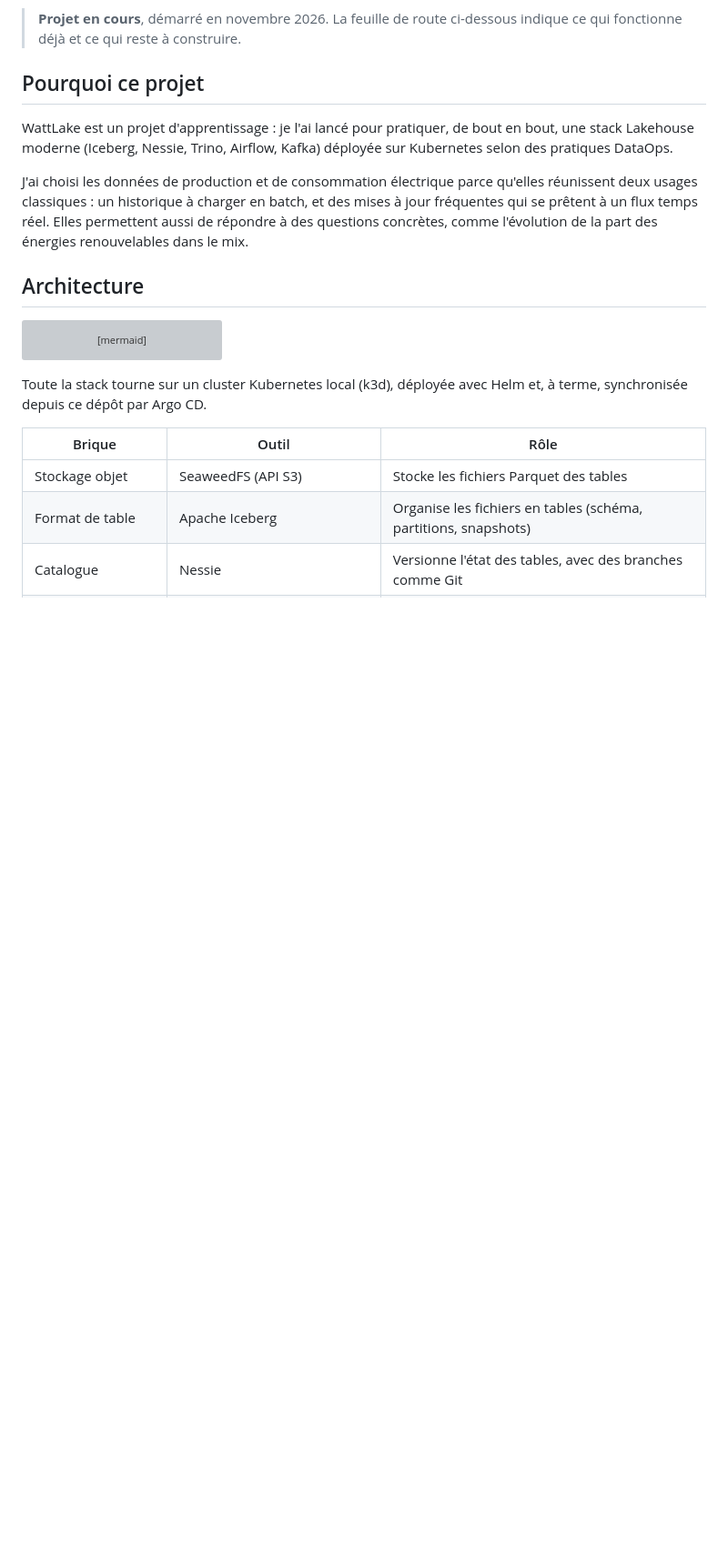
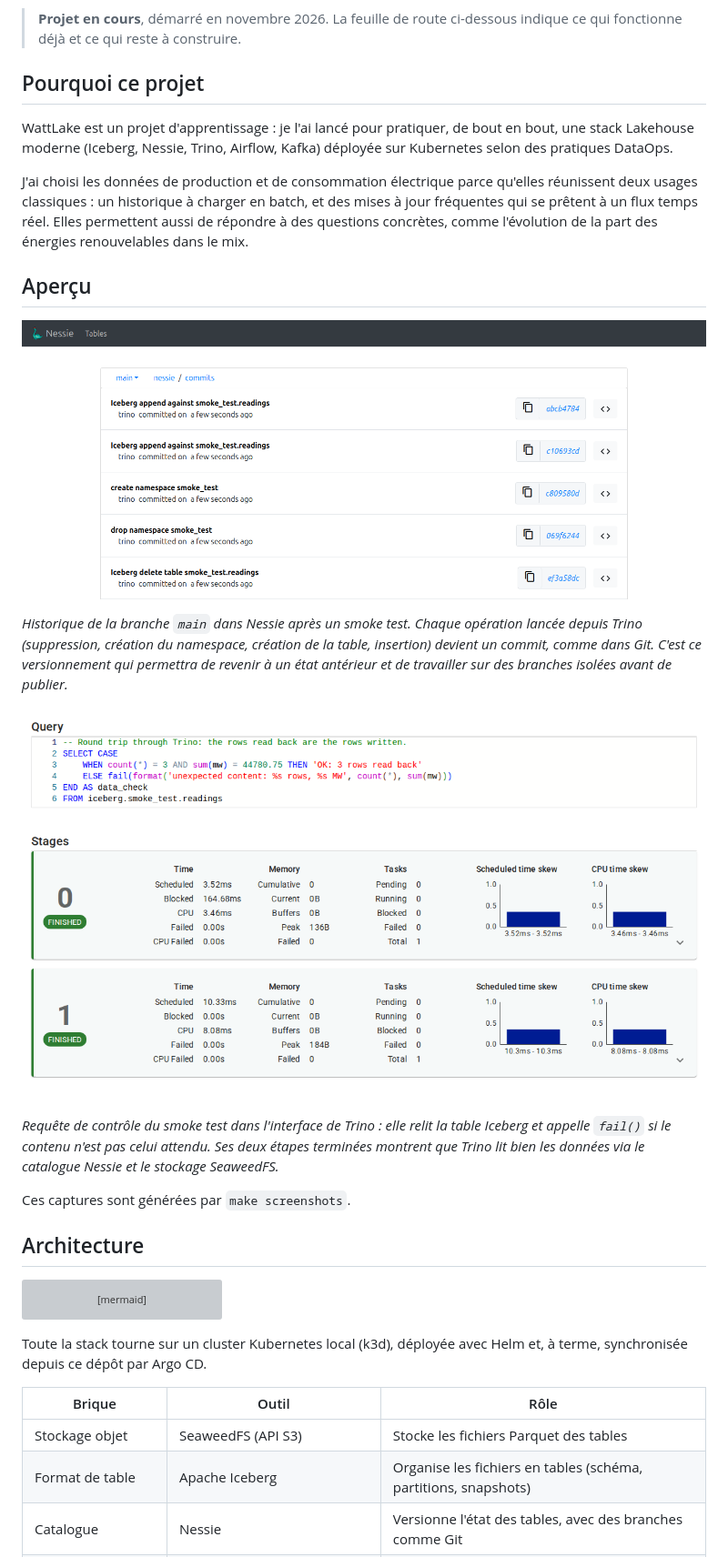
Before and after one commit to Maeva-RODRIGUES/wattlake, a Markdown page: README.md, the part around one of its changes. Shown at 91% size. GitHub-like rendering; pictures changed too: docs/images/nessie-commits.png (added), docs/images/trino-query.png (added); blank space fills up the shorter version; grey boxes are pictures that could not be loaded.

Commit message:
docs: add stack screenshots to README

```diff
--- a/README.md
+++ b/README.md
@@ -9,6 +9,18 @@ Plateforme Lakehouse open source construite sur les données publiques du mix é
 WattLake est un projet d'apprentissage : je l'ai lancé pour pratiquer, de bout en bout, une stack Lakehouse moderne (Iceberg, Nessie, Trino, Airflow, Kafka) déployée sur Kubernetes selon des pratiques DataOps.
 
 J'ai choisi les données de production et de consommation électrique parce qu'elles réunissent deux usages classiques : un historique à charger en batch, et des mises à jour fréquentes qui se prêtent à un flux temps réel. Elles permettent aussi de répondre à des questions concrètes, comme l'évolution de la part des énergies renouvelables dans le mix.
+
+## Aperçu
+
+![Historique des commits de la branche main dans l'interface de Nessie](docs/images/nessie-commits.png)
+
+*Historique de la branche `main` dans Nessie après un smoke test. Chaque opération lancée depuis Trino (suppression, création du namespace, création de la table, insertion) devient un commit, comme dans Git. C'est ce versionnement qui permettra de revenir à un état antérieur et de travailler sur des branches isolées avant de publier.*
+
+![Détail de la requête de contrôle du smoke test dans l'interface de Trino](docs/images/trino-query.png)
+
+*Requête de contrôle du smoke test dans l'interface de Trino : elle relit la table Iceberg et appelle `fail()` si le contenu n'est pas celui attendu. Ses deux étapes terminées montrent que Trino lit bien les données via le catalogue Nessie et le stockage SeaweedFS.*
+
+Ces captures sont générées par `make screenshots`.
 
 ## Architecture
 
```
Also changed, not shown: other parts of README.md (+8 -0 lines).
